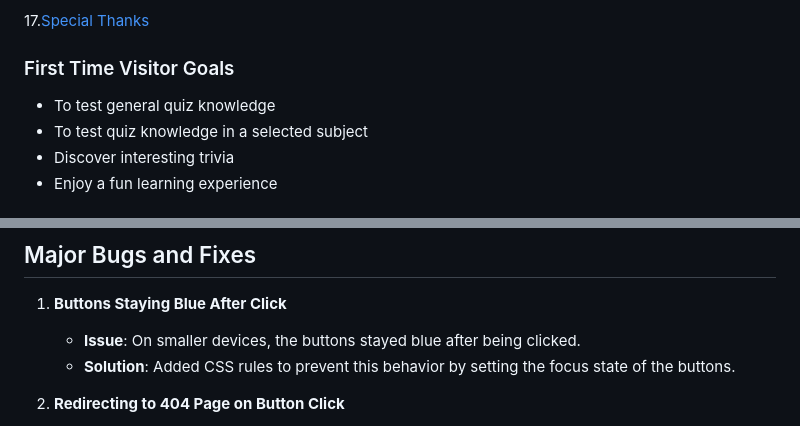
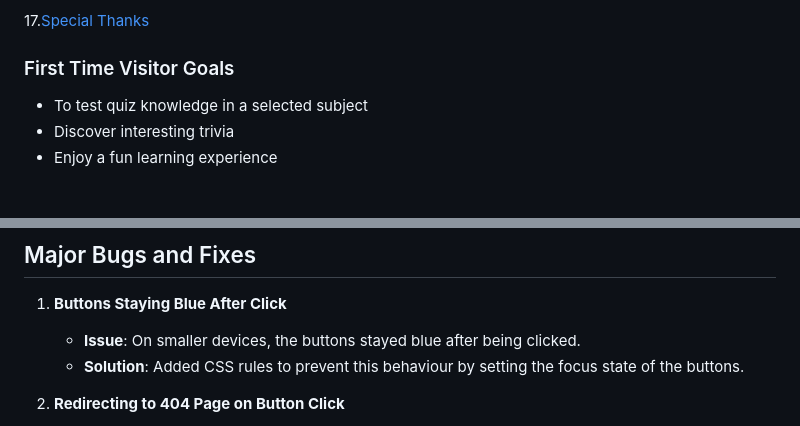
Before and after one commit to OJarvey/cricket-mastermind-quiz-pp2, a Markdown page: README.md, 2 parts joined by grey strips. GitHub-like rendering.

```diff
--- a/README.md
+++ b/README.md
@@ -52,7 +52,6 @@ Welcome to **Cricket Mastermind**, the ultimate quiz platform to test and expand
 
 ### First Time Visitor Goals
 
-- To test general quiz knowledge
 - To test quiz knowledge in a selected subject
 - Discover interesting trivia
 - Enjoy a fun learning experience
@@ -204,7 +203,7 @@ Lighthouse and other performance check tools were used to ensure the site perfor
 
 1. **Buttons Staying Blue After Click**
    - **Issue**: On smaller devices, the buttons stayed blue after being clicked.
-   - **Solution**: Added CSS rules to prevent this behavior by setting the focus state of the buttons.
+   - **Solution**: Added CSS rules to prevent this behaviour by setting the focus state of the buttons.
 
 2. **Redirecting to 404 Page on Button Click**
    - **Issue**: The page kept redirecting to the 404 page whenever a button was clicked, even when the correct answer was selected.
```
Also changed, not shown: other parts of README.md (+12 -12 lines).
